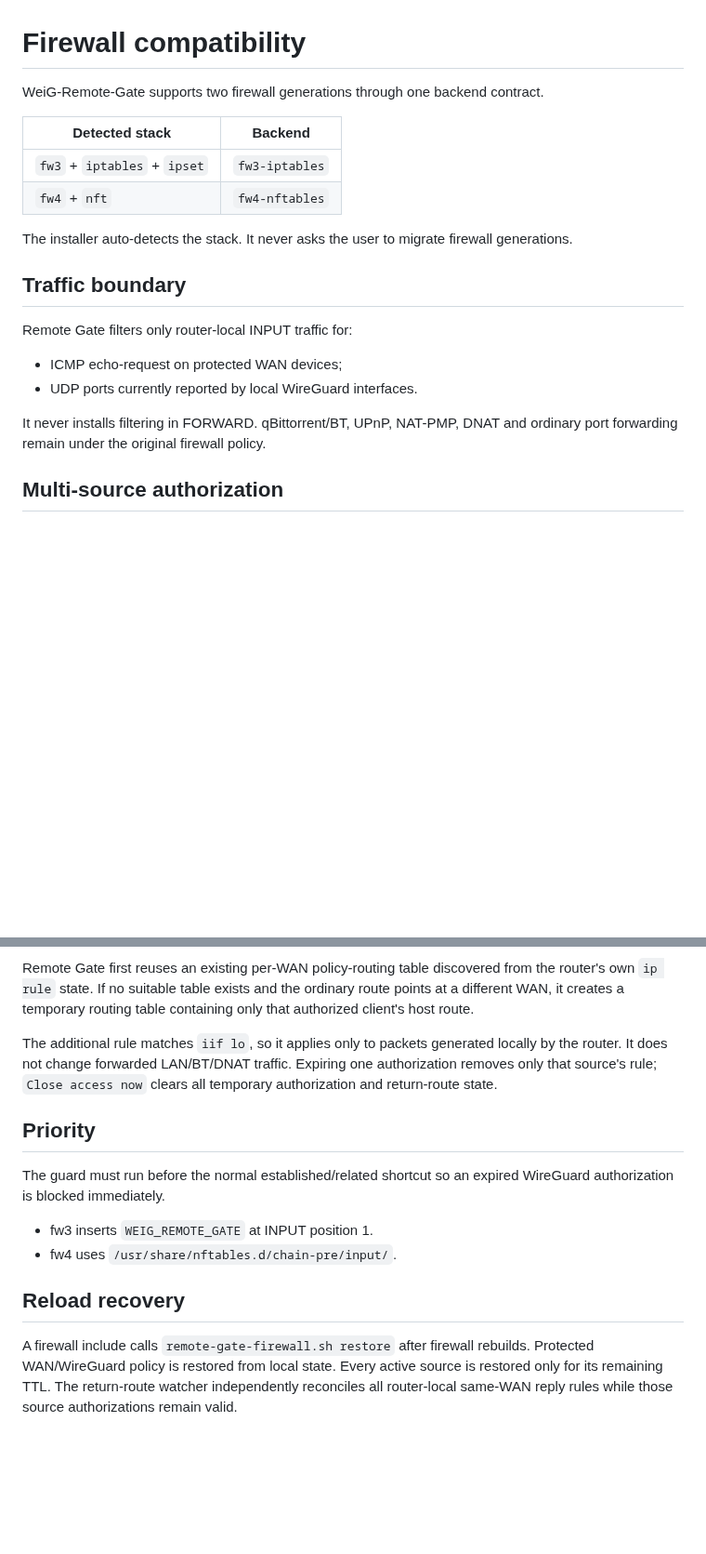
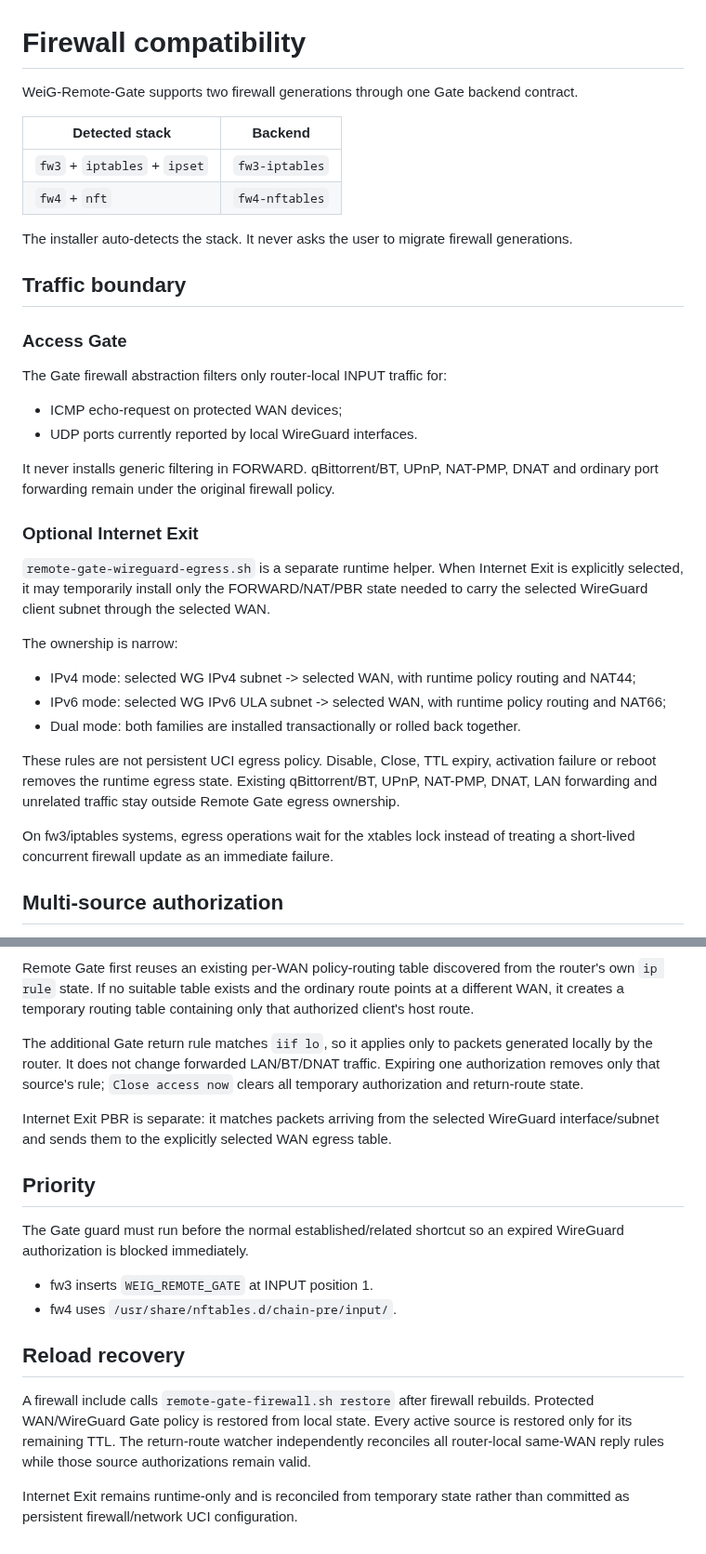
Before and after one commit to weigefenxiang/WeiG-Remote-Gate, a Markdown page: docs/FIREWALL-COMPATIBILITY.md, 2 parts joined by grey strips. Shown at 93% size. Drawn GitHub-style; blank space fills up the shorter version.

Commit message:
docs: clarify egress firewall compatibility

```diff
--- a/docs/FIREWALL-COMPATIBILITY.md
+++ b/docs/FIREWALL-COMPATIBILITY.md
@@ -1,6 +1,6 @@
 # Firewall compatibility
 
-WeiG-Remote-Gate supports two firewall generations through one backend contract.
+WeiG-Remote-Gate supports two firewall generations through one Gate backend contract.
 
 | Detected stack | Backend |
 | --- | --- |
@@ -11,12 +11,28 @@ The installer auto-detects the stack. It never asks the user to migrate firewall
 
 ## Traffic boundary
 
-Remote Gate filters only router-local INPUT traffic for:
+### Access Gate
+
+The Gate firewall abstraction filters only router-local INPUT traffic for:
 
 - ICMP echo-request on protected WAN devices;
 - UDP ports currently reported by local WireGuard interfaces.
 
-It never installs filtering in FORWARD. qBittorrent/BT, UPnP, NAT-PMP, DNAT and ordinary port forwarding remain under the original firewall policy.
+It never installs generic filtering in FORWARD. qBittorrent/BT, UPnP, NAT-PMP, DNAT and ordinary port forwarding remain under the original firewall policy.
+
+### Optional Internet Exit
+
+`remote-gate-wireguard-egress.sh` is a separate runtime helper. When Internet Exit is explicitly selected, it may temporarily install only the FORWARD/NAT/PBR state needed to carry the selected WireGuard client subnet through the selected WAN.
+
+The ownership is narrow:
+
+- IPv4 mode: selected WG IPv4 subnet -> selected WAN, with runtime policy routing and NAT44;
+- IPv6 mode: selected WG IPv6 ULA subnet -> selected WAN, with runtime policy routing and NAT66;
+- Dual mode: both families are installed transactionally or rolled back together.
+
+These rules are not persistent UCI egress policy. Disable, Close, TTL expiry, activation failure or reboot removes the runtime egress state. Existing qBittorrent/BT, UPnP, NAT-PMP, DNAT, LAN forwarding and unrelated traffic stay outside Remote Gate egress ownership.
+
+On fw3/iptables systems, egress operations wait for the xtables lock instead of treating a short-lived concurrent firewall update as an immediate failure.
 
 ## Multi-source authorization
 
@@ -38,15 +54,19 @@ The return path is fully data-driven:
 
 Remote Gate first reuses an existing per-WAN policy-routing table discovered from the router's own `ip rule` state. If no suitable table exists and the ordinary route points at a different WAN, it creates a temporary routing table containing only that authorized client's host route.
 
-The additional rule matches `iif lo`, so it applies only to packets generated locally by the router. It does not change forwarded LAN/BT/DNAT traffic. Expiring one authorization removes only that source's rule; `Close access now` clears all temporary authorization and return-route state.
+The additional Gate return rule matches `iif lo`, so it applies only to packets generated locally by the router. It does not change forwarded LAN/BT/DNAT traffic. Expiring one authorization removes only that source's rule; `Close access now` clears all temporary authorization and return-route state.
+
+Internet Exit PBR is separate: it matches packets arriving from the selected WireGuard interface/subnet and sends them to the explicitly selected WAN egress table.
 
 ## Priority
 
-The guard must run before the normal established/related shortcut so an expired WireGuard authorization is blocked immediately.
+The Gate guard must run before the normal established/related shortcut so an expired WireGuard authorization is blocked immediately.
 
 - fw3 inserts `WEIG_REMOTE_GATE` at INPUT position 1.
 - fw4 uses `/usr/share/nftables.d/chain-pre/input/`.
 
 ## Reload recovery
 
-A firewall include calls `remote-gate-firewall.sh restore` after firewall rebuilds. Protected WAN/WireGuard policy is restored from local state. Every active source is restored only for its remaining TTL. The return-route watcher independently reconciles all router-local same-WAN reply rules while those source authorizations remain valid.
+A firewall include calls `remote-gate-firewall.sh restore` after firewall rebuilds. Protected WAN/WireGuard Gate policy is restored from local state. Every active source is restored only for its remaining TTL. The return-route watcher independently reconciles all router-local same-WAN reply rules while those source authorizations remain valid.
+
+Internet Exit remains runtime-only and is reconciled from temporary state rather than committed as persistent firewall/network UCI configuration.
```
